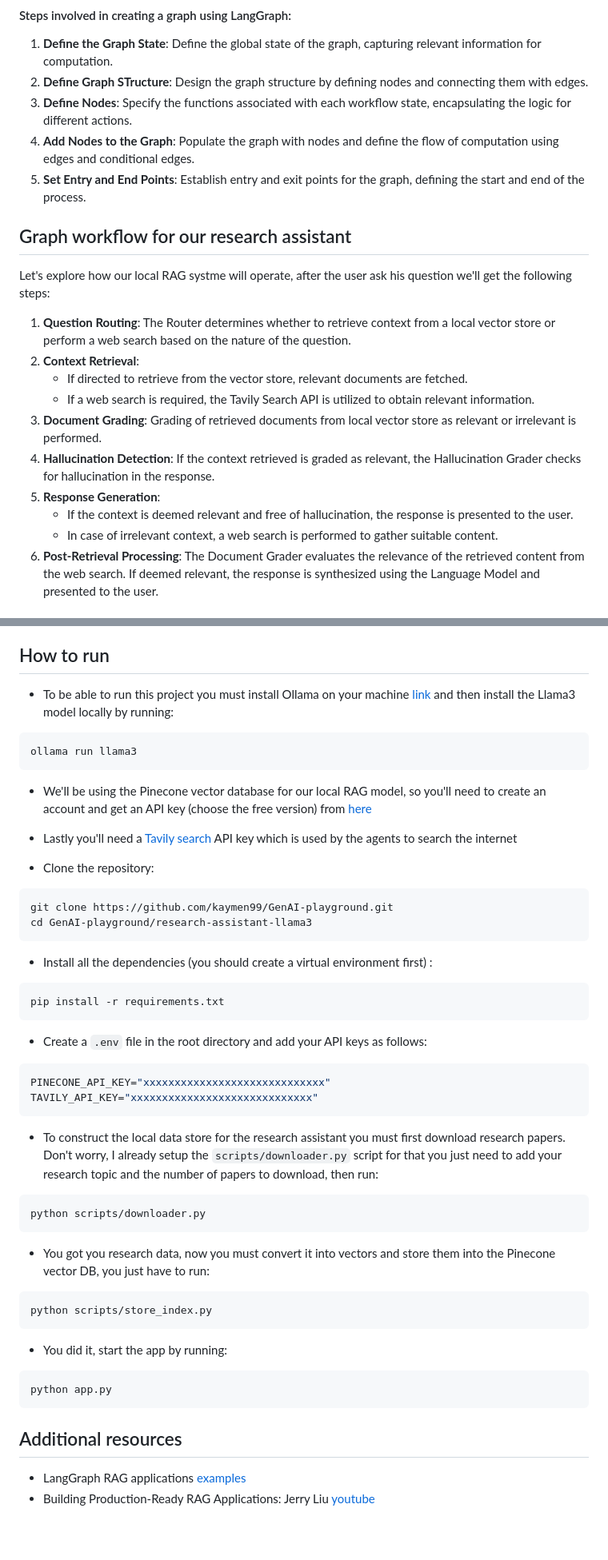
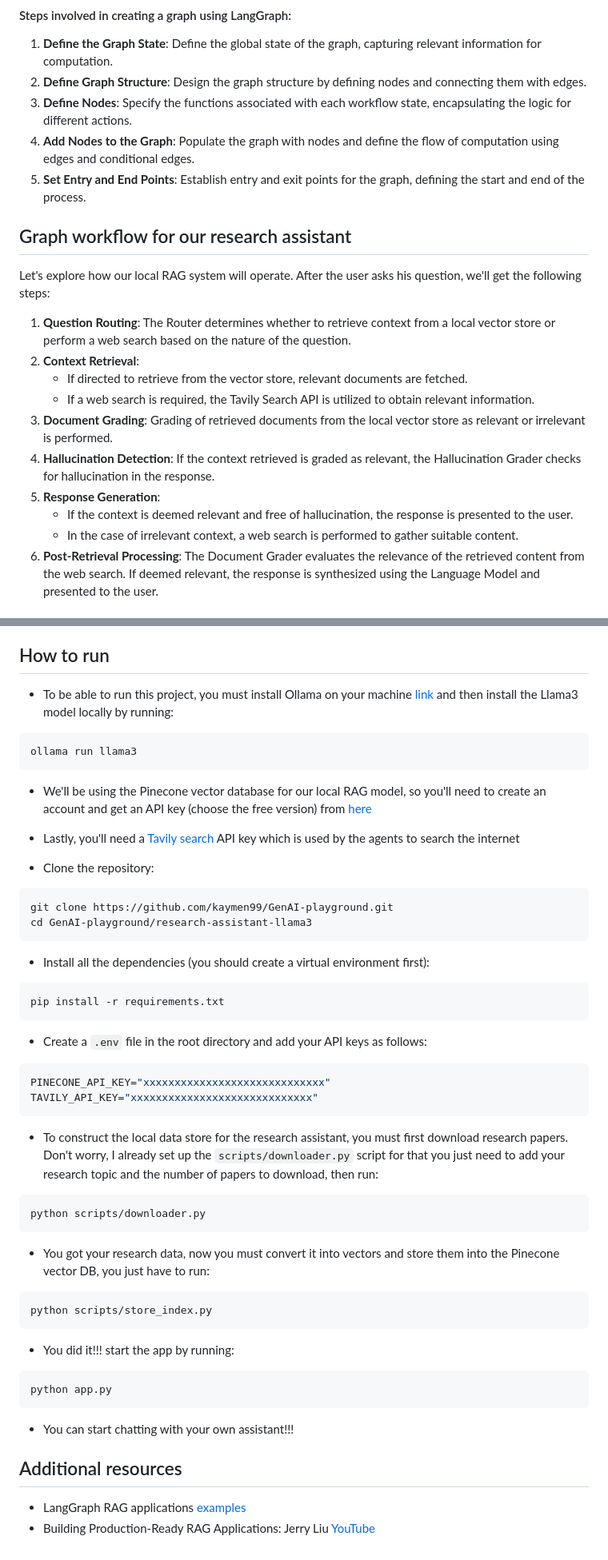
Before and after one commit to kaymen99/GenAI-playground, a Markdown page: research-assistant-llama3/README.md, 2 parts joined by grey strips. Shown at 80% size. GitHub-like rendering; blank space fills up the shorter version.

````diff
--- a/research-assistant-llama3/README.md
+++ b/research-assistant-llama3/README.md
@@ -75,24 +77,24 @@ An Agent is a sophisticated system that employs an LLM to select actions dynamic
 #### Steps involved in creating a graph using LangGraph:
 
 1. **Define the Graph State**: Define the global state of the graph, capturing relevant information for computation.
-2. **Define Graph STructure**: Design the graph structure by defining nodes and connecting them with edges.
+2. **Define Graph Structure**: Design the graph structure by defining nodes and connecting them with edges.
 3. **Define Nodes**: Specify the functions associated with each workflow state, encapsulating the logic for different actions.
 4. **Add Nodes to the Graph**: Populate the graph with nodes and define the flow of computation using edges and conditional edges.
 5. **Set Entry and End Points**: Establish entry and exit points for the graph, defining the start and end of the process.
 
 ## Graph workflow for our research assistant
 
-Let's explore how our local RAG systme will operate, after the user ask his question we'll get the following steps:
+Let's explore how our local RAG system will operate. After the user asks his question, we'll get the following steps:
 
 1. **Question Routing**: The Router determines whether to retrieve context from a local vector store or perform a web search based on the nature of the question.
 2. **Context Retrieval**:
    - If directed to retrieve from the vector store, relevant documents are fetched.
    - If a web search is required, the Tavily Search API is utilized to obtain relevant information.
-3. **Document Grading**: Grading of retrieved documents from local vector store as relevant or irrelevant is performed.
+3. **Document Grading**: Grading of retrieved documents from the local vector store as relevant or irrelevant is performed.
 4. **Hallucination Detection**: If the context retrieved is graded as relevant, the Hallucination Grader checks for hallucination in the response.
 5. **Response Generation**:
    - If the context is deemed relevant and free of hallucination, the response is presented to the user.
-   - In case of irrelevant context, a web search is performed to gather suitable content.
+   - In the case of irrelevant context, a web search is performed to gather suitable content.
 6. **Post-Retrieval Processing**: The Document Grader evaluates the relevance of the retrieved content from the web search. If deemed relevant, the response is synthesized using the Language Model and presented to the user.
 
 ## Tools and APIs Used
@@ -106,7 +108,7 @@ Let's explore how our local RAG systme will operate, after the user ask his ques
 
 ## How to run
 
-* To be able to run this project you must install Ollama on your machine [link](https://ollama.com/download) and then install the Llama3 model locally by running:
+* To be able to run this project, you must install Ollama on your machine [link](https://ollama.com/download) and then install the Llama3 model locally by running:
 
 ```bash
 ollama run llama3
@@ -114,7 +116,7 @@ ollama run llama3
 
 * We'll be using the Pinecone vector database for our local RAG model, so you'll need to create an account and get an API key (choose the free version) from [here](https://www.pinecone.io/)
 
-* Lastly you'll need a [Tavily search]() API key which is used by the agents to search the internet
+* Lastly, you'll need a [Tavily search]() API key which is used by the agents to search the internet
 
 * Clone the repository:
 
@@ -123,7 +125,7 @@ git clone https://github.com/kaymen99/GenAI-playground.git
 cd GenAI-playground/research-assistant-llama3
 ```
 
-* Install all the dependencies (you should create a virtual environment first) :
+* Install all the dependencies (you should create a virtual environment first):
 
 ```bash
 pip install -r requirements.txt
@@ -136,25 +138,27 @@ PINECONE_API_KEY="xxxxxxxxxxxxxxxxxxxxxxxxxxxxx"
 TAVILY_API_KEY="xxxxxxxxxxxxxxxxxxxxxxxxxxxxx"
 ```
 
-* To construct the local data store for the research assistant you must first download research papers. Don't worry, I already setup the `scripts/downloader.py` script for that you just need to add your research topic and the number of papers to download, then run:
+* To construct the local data store for the research assistant, you must first download research papers. Don't worry, I already set up the `scripts/downloader.py` script for that you just need to add your research topic and the number of papers to download, then run:
 
 ```bash
 python scripts/downloader.py
 ```
 
-* You got you research data, now you must convert it into vectors and store them into the Pinecone vector DB, you just have to run:
+* You got your research data, now you must convert it into vectors and store them into the Pinecone vector DB, you just have to run:
 
 ```bash
 python scripts/store_index.py
 ```
 
-* You did it, start the app by running:
+* You did it!!! start the app by running:
 
 ```bash
 python app.py
 ```
 
+* You can start chatting with your own assistant!!!
+
 ## Additional resources
 
 - LangGraph RAG applications [examples](https://github.com/langchain-ai/langgraph/tree/main/examples/rag)
-- Building Production-Ready RAG Applications: Jerry Liu [youtube](https://www.youtube.com/watch?v=TRjq7t2Ms5I&t=226s)
+- Building Production-Ready RAG Applications: Jerry Liu [YouTube](https://www.youtube.com/watch?v=TRjq7t2Ms5I&t=226s)
````
Also changed, not shown: other parts of research-assistant-llama3/README.md (+20 -18 lines).
